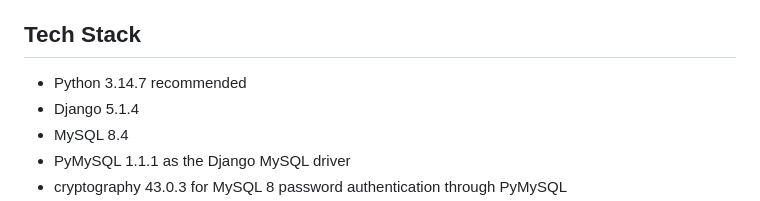
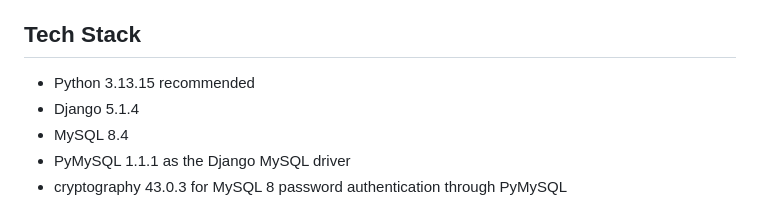
Before and after one commit to PintuBiswas6285/Task-Management-System-Django, a Markdown page: README.md, the part around the change. Rendered like a GitHub page.

Commit message:
README updated with requried version of python

```diff
--- a/README.md
+++ b/README.md
@@ -4,7 +4,7 @@ A small multi-user task manager built for the Race Ai assignment. Users can crea
 
 ## Tech Stack
 
-- Python 3.14.7 recommended
+- Python 3.13.15 recommended
 - Django 5.1.4
 - MySQL 8.4
 - PyMySQL 1.1.1 as the Django MySQL driver
```
